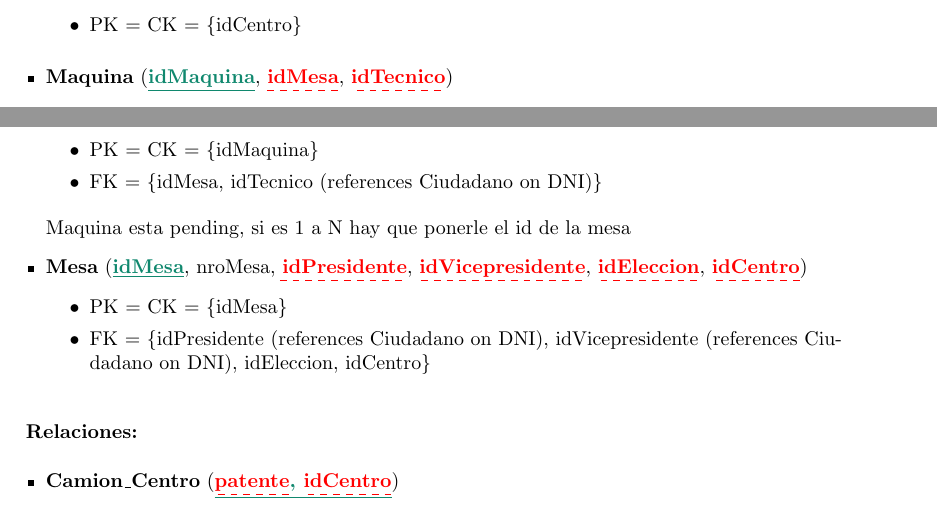
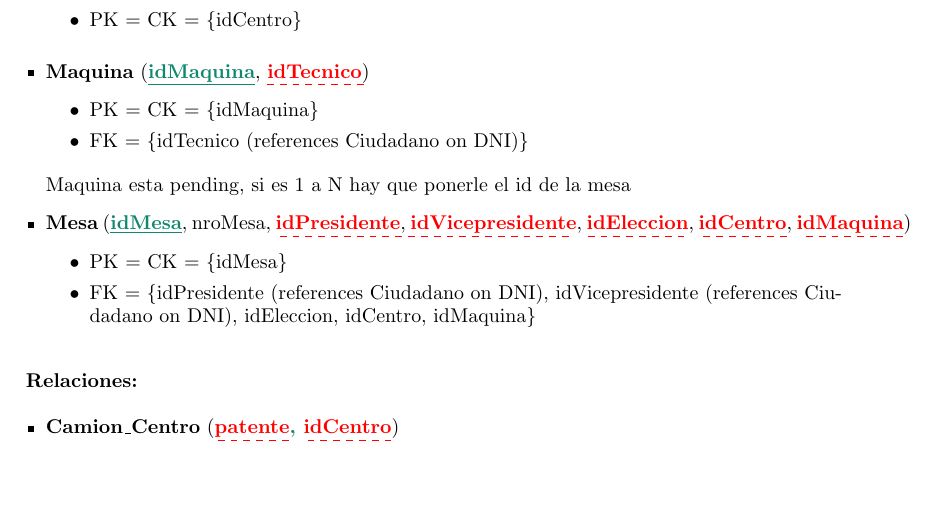
Before and after one commit to svilerino/bbdd, a LaTeX document (tp1/informe/informe.tex, which reads tp1/informe/mr.tex): two parts of pages 6 and 7 of 10 before the commit and part of page 7 of 10 after it, the two joined at a grey line, cut so that both start at the same text, the shorter picture padded with empty space. Compiled offline with pdfLaTeX.

Commit message:
fix maquina

```diff
--- a/tp1/informe/mr.tex
+++ b/tp1/informe/mr.tex
@@ -117,17 +117,17 @@
 	\end{itemize}
 	\vspace{1mm}
 
-	\item \textbf{Maquina} (\pk{idMaquina}, \fk{idMesa}, \fk{idTecnico})
+	\item \textbf{Maquina} (\pk{idMaquina}, \fk{idTecnico})
 	\begin{itemize}
 		\item PK = CK = \{idMaquina\}
-		\item FK = \{idMesa, idTecnico (references Ciudadano on DNI)\}
+		\item FK = \{idTecnico (references Ciudadano on DNI)\}
 	\end{itemize}
 	\vspace{1mm}
 Maquina esta pending, si es 1 a N hay que ponerle el id de la mesa
-	\item \textbf{Mesa} (\pk{idMesa}, nroMesa, \fk{idPresidente}, \fk{idVicepresidente}, \fk{idEleccion}, \fk{idCentro})
+	\item \textbf{Mesa} (\pk{idMesa}, nroMesa, \fk{idPresidente}, \fk{idVicepresidente}, \fk{idEleccion}, \fk{idCentro}, \fk{idMaquina})
 	\begin{itemize}
 		\item PK = CK = \{idMesa\}
-		\item FK = \{idPresidente (references Ciudadano on DNI), idVicepresidente (references Ciudadano on DNI), idEleccion, idCentro\}
+		\item FK = \{idPresidente (references Ciudadano on DNI), idVicepresidente (references Ciudadano on DNI), idEleccion, idCentro, idMaquina\}
 	\end{itemize}
 	\vspace{1mm}
 
```
Also changed, not shown: tp1/informe/supuestos-restricciones.tex (+1 -0 lines).
